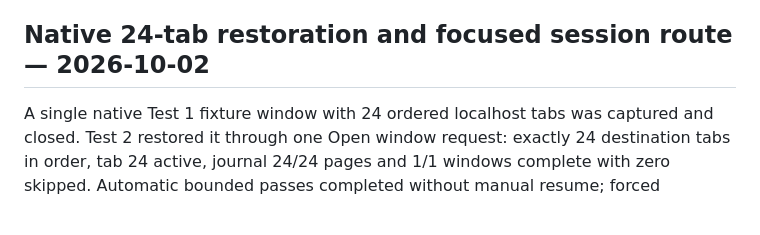
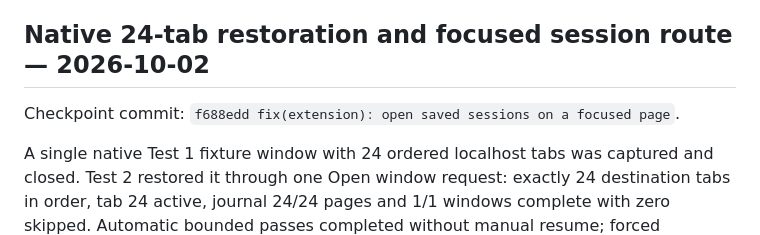
Before and after one commit to mikr13/helium-synk, a Markdown page: docs/progress.md, the part around the change. Drawn GitHub-style; blank space fills up the shorter version.

```diff
--- a/docs/progress.md
+++ b/docs/progress.md
@@ -338,6 +338,8 @@ Saved ignored evidence: `bookmark-cut-undo-duplicate.png` records the intermedia
 
 ## Native 24-tab restoration and focused session route — 2026-10-02
 
+Checkpoint commit: `f688edd fix(extension): open saved sessions on a focused page`.
+
 A single native Test 1 fixture window with 24 ordered localhost tabs was captured and closed. Test 2 restored it through one Open window request: exactly 24 destination tabs in order, tab 24 active, journal 24/24 pages and 1/1 windows complete with zero skipped. Automatic bounded passes completed without manual resume; forced interruption and multiple windows remain unverified. The first observation returned about 2.3 seconds after the click; exact delivery and full page loading were not measured. Only owned fixture windows were closed; the saved snapshot/journal remain and Test 2 capture stays paused.
 
 Native use exposed that View placed restore controls below the entire snapshot list. `/sessions/$snapshotId` now mounts one focused detail page, showing controls and snapshot-specific progress before tabs. Type/source search parameters preserve filters through return links, browser Back and direct reload. Missing snapshots have an error/retry/return path; obsolete unmounted requests are ignored. Existing restoration/background contracts are unchanged.
```
Also changed, not shown: docs/native-smoke.md (+2 -0 lines), docs/plan.md (+3 -1 lines).
